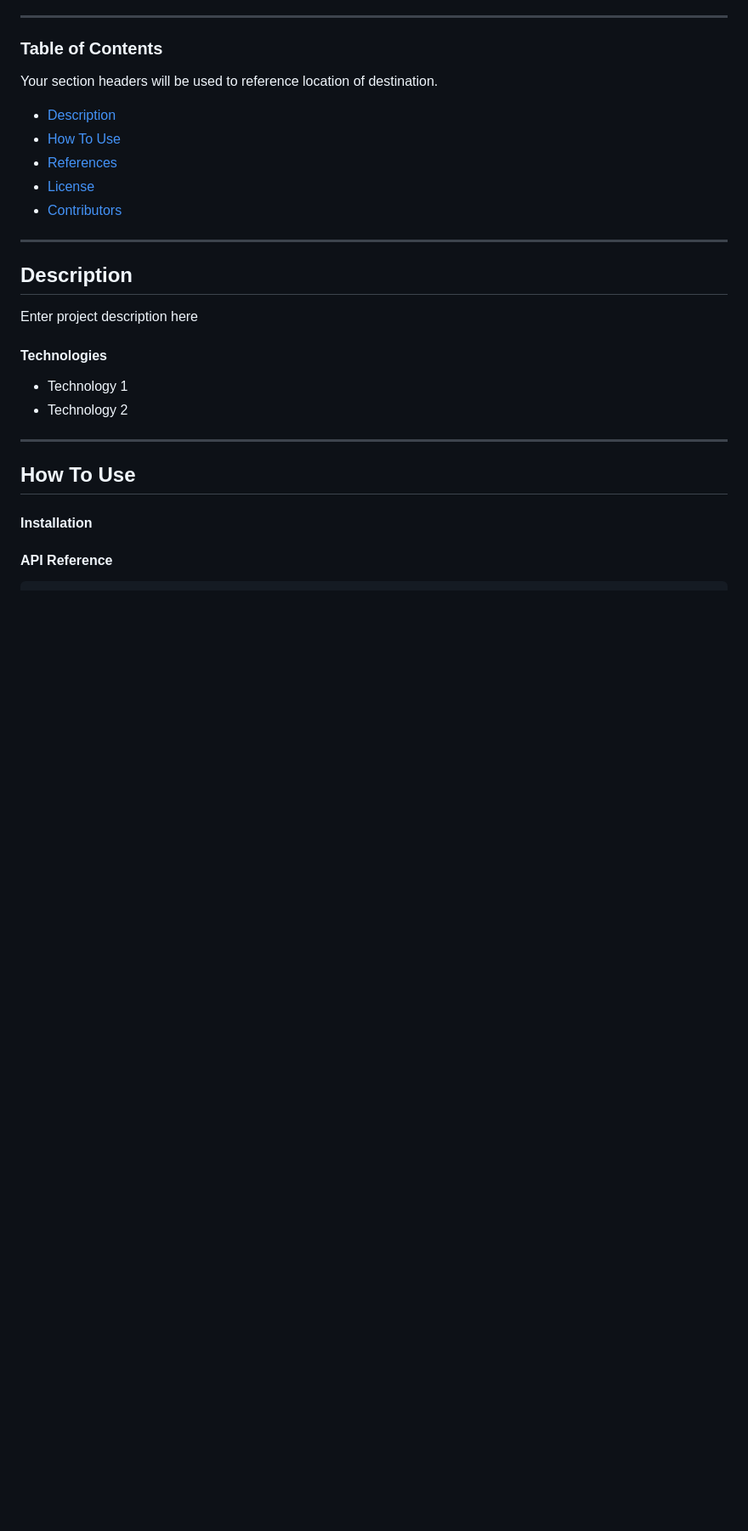
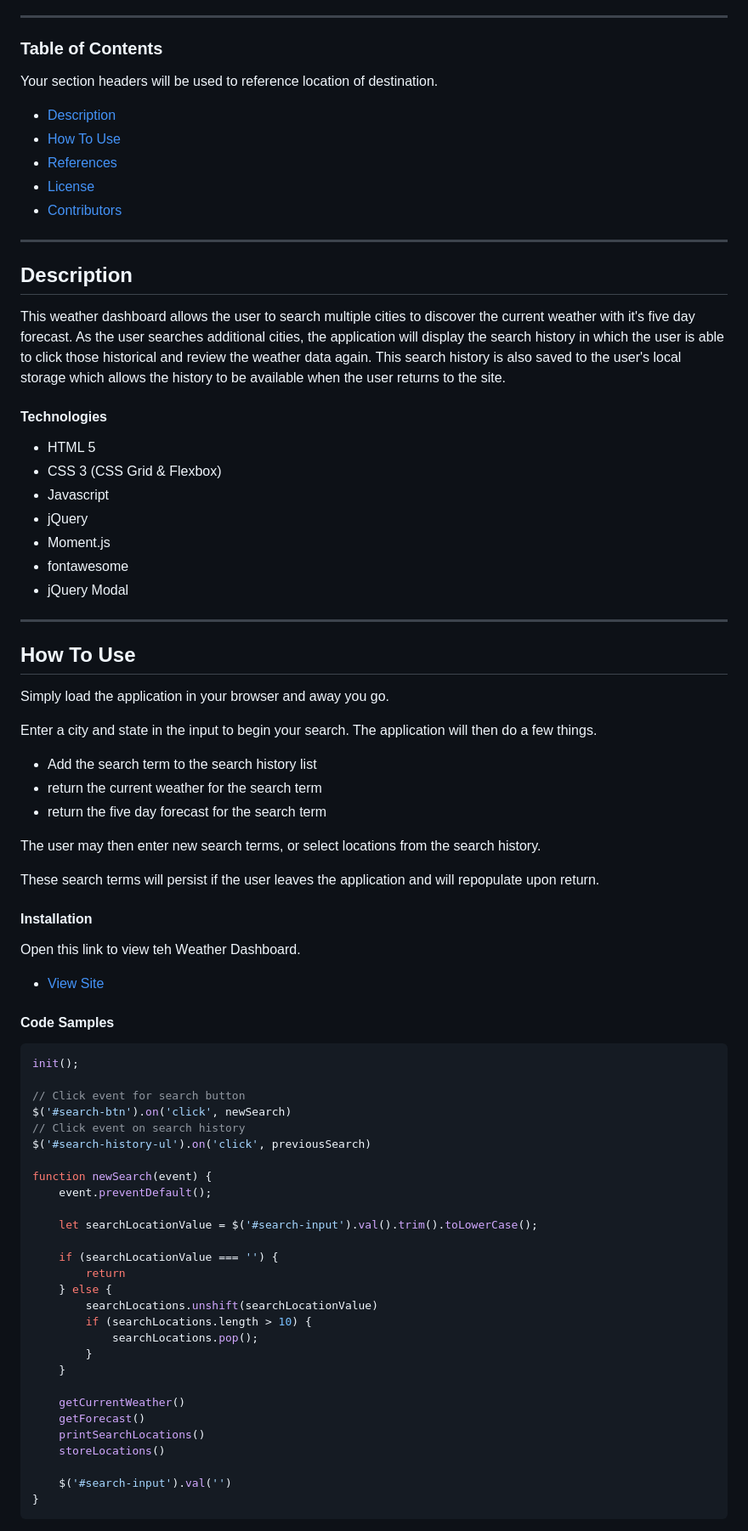
Before and after one commit to nvalline/weather-dashboard, a Markdown page: README.md, the part around the change printed below. Shown: that part at 85% size. Rendered like a GitHub page; blank space fills up the shorter version.

Commit message:
added README content & cleaned up some code

````diff
--- a/README.md
+++ b/README.md
@@ -22,19 +24,69 @@ Your section headers will be used to reference location of destination.
 
 ## Description
 
-Enter project description here
+This weather dashboard allows the user to search multiple cities to discover the current weather with it's five day forecast. As the user searches additional cities, the application will display the search history in which the user is able to click those historical and review the weather data again. This search history is also saved to the user's local storage which allows the history to be available when the user returns to the site.
 
 #### Technologies
 
-- Technology 1
-- Technology 2
+- HTML 5
+- CSS 3 (CSS Grid & Flexbox)
+- Javascript
+- jQuery
+- Moment.js
+- fontawesome
+- jQuery Modal
 
 ---
 
 ## How To Use
 
+Simply load the application in your browser and away you go.
+
+Enter a city and state in the input to begin your search. The application will then do a few things.
+- Add the search term to the search history list
+- return the current weather for the search term
+- return the five day forecast for the search term
+
+The user may then enter new search terms, or select locations from the search history.
+
+These search terms will persist if the user leaves the application and will repopulate upon return.
+
 #### Installation
 
-#### API Reference
+Open this link to view teh Weather Dashboard.
 
+- [View Site](https://nvalline.github.io/weather-dashboard/)
+
+#### Code Samples
+
+```javascript
+init();
+
+// Click event for search button
+$('#search-btn').on('click', newSearch)
+// Click event on search history
+$('#search-history-ul').on('click', previousSearch)
+
+function newSearch(event) {
+    event.preventDefault();
+
+    let searchLocationValue = $('#search-input').val().trim().toLowerCase();
+
+    if (searchLocationValue === '') {
+        return
+    } else {
+        searchLocations.unshift(searchLocationValue)
+        if (searchLocations.length > 10) {
+            searchLocations.pop();
+        }
+    }
+
+    getCurrentWeather()
+    getForecast()
+    printSearchLocations()
+    storeLocations()
+
+    $('#search-input').val('')
+}
+```
 ```html
````
Also changed, not shown: other parts of README.md (+43 -4 lines), assets/img/weather-dashboard.png (added), 1 other file.
